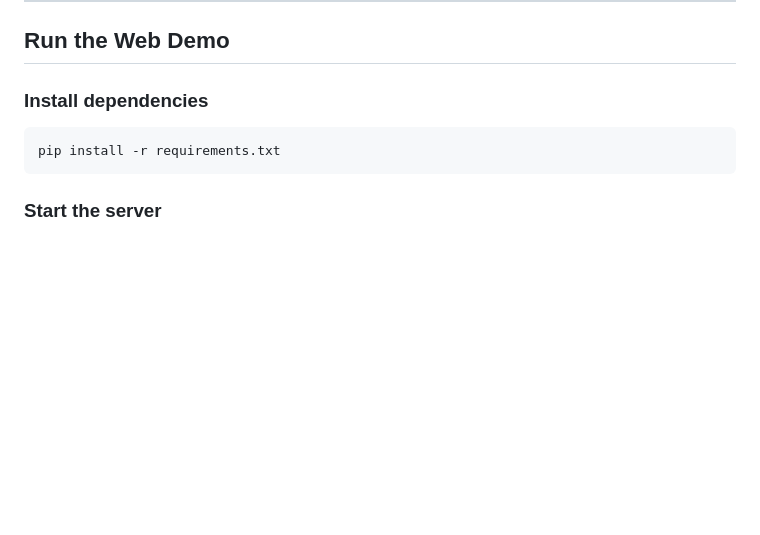
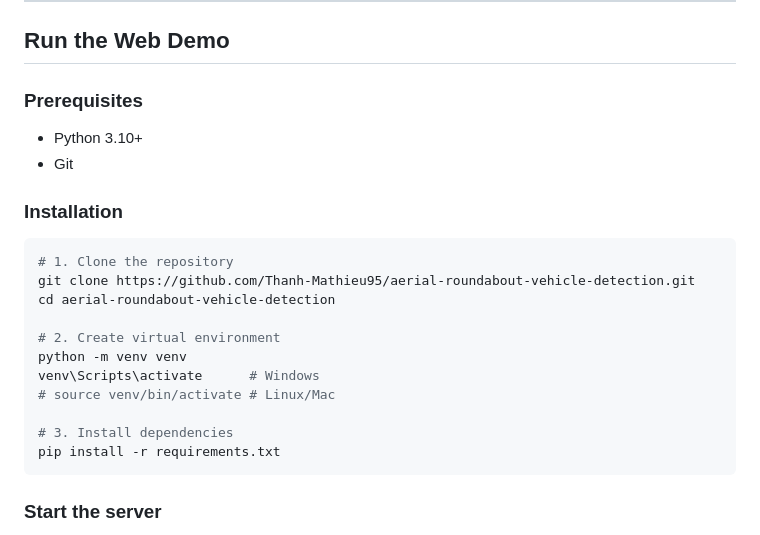
Before and after one commit to Thanh-Mathieu95/aerial-roundabout-vehicle-detection, a Markdown page: README.md, the part around the change. GitHub-like rendering; blank space fills up the shorter version.

Commit message:
Add detailed installation guide to README

````diff
--- a/README.md
+++ b/README.md
@@ -140,9 +140,23 @@ Classes (in label ID order): `car`, `cycle`, `bus`, `truck`, `van`
 
 ## Run the Web Demo
 
-### Install dependencies
+### Prerequisites
+- Python 3.10+
+- Git
+
+### Installation
 
 ```bash
+# 1. Clone the repository
+git clone https://github.com/Thanh-Mathieu95/aerial-roundabout-vehicle-detection.git
+cd aerial-roundabout-vehicle-detection
+
+# 2. Create virtual environment
+python -m venv venv
+venv\Scripts\activate      # Windows
+# source venv/bin/activate # Linux/Mac
+
+# 3. Install dependencies
 pip install -r requirements.txt
 ```
 
````
